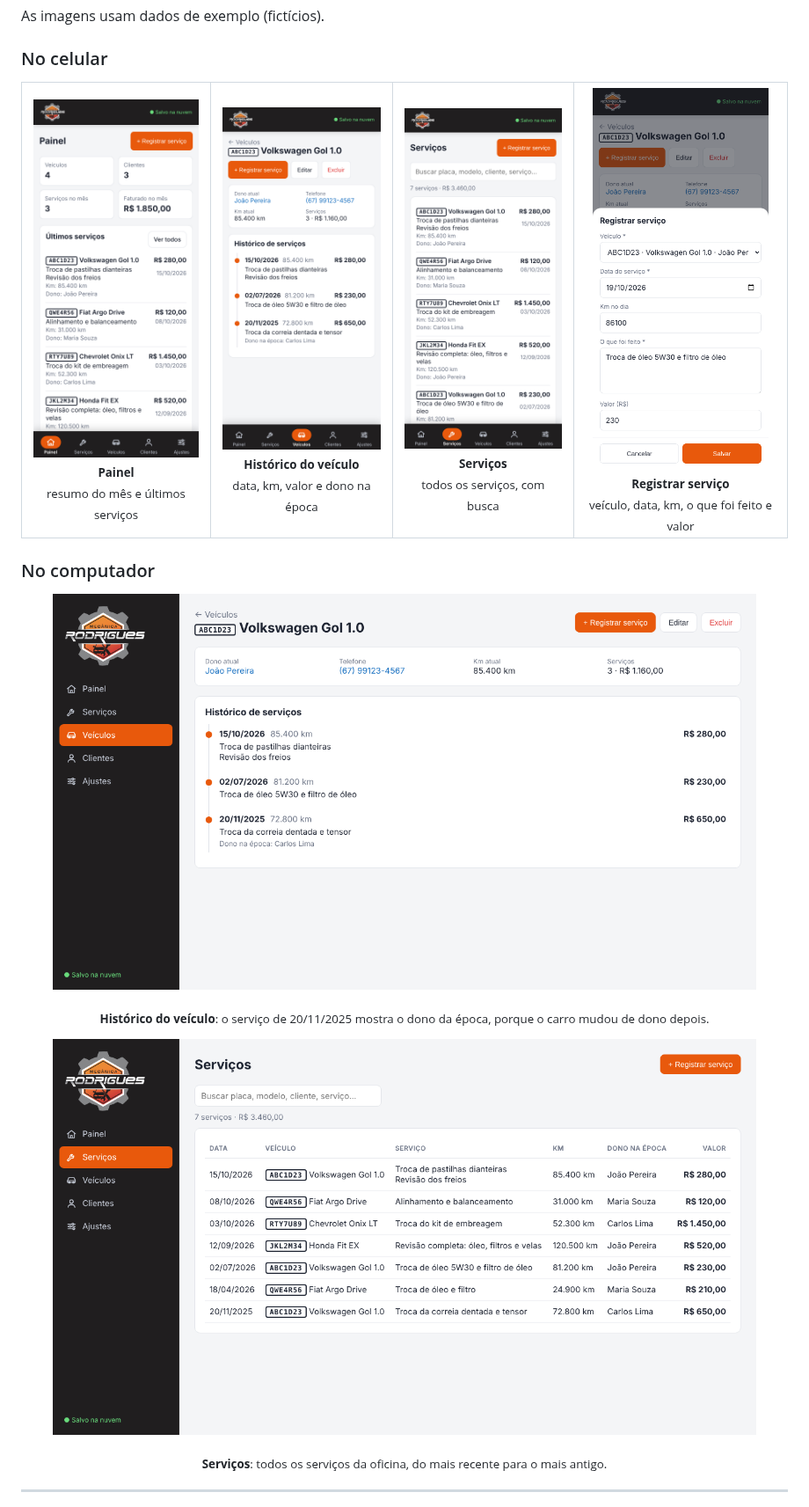
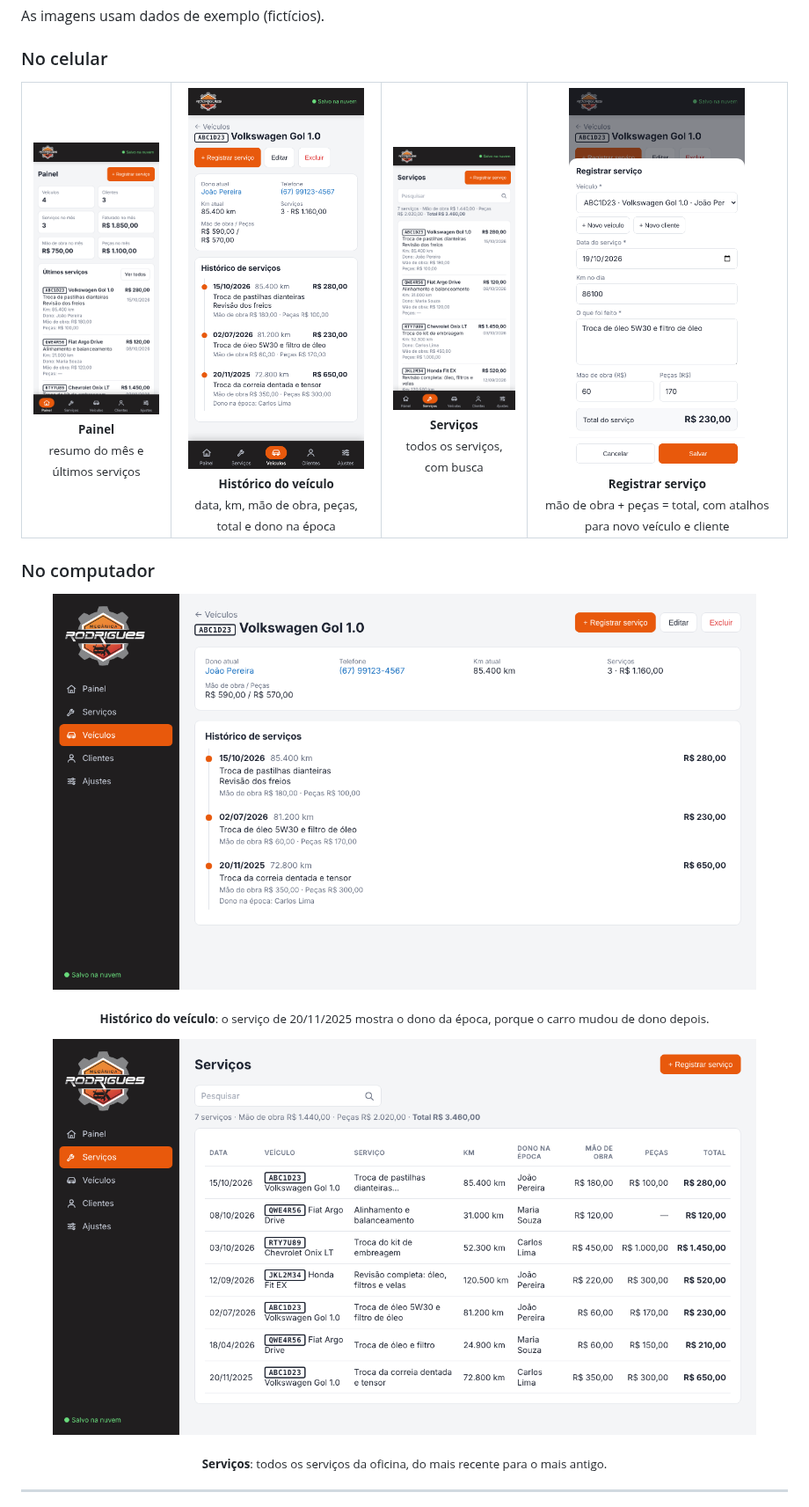
Before and after one commit to nlucasjr/oficina-app, a Markdown page: README.md, the part around one of its changes. Shown at 88% size. GitHub-like rendering; pictures changed too: docs/screenshots/celular-historico.png, docs/screenshots/celular-painel.png, docs/screenshots/celular-registrar.png.

```diff
--- a/README.md
+++ b/README.md
@@ -17,9 +17,9 @@ As imagens usam dados de exemplo (fictícios).
 <table>
   <tr>
     <td align="center"><img src="docs/screenshots/celular-painel.png" width="200" alt="Painel com resumo do mês e últimos serviços"><br><sub><b>Painel</b><br>resumo do mês e últimos serviços</sub></td>
-    <td align="center"><img src="docs/screenshots/celular-historico.png" width="200" alt="Ficha do veículo com o histórico de serviços"><br><sub><b>Histórico do veículo</b><br>data, km, valor e dono na época</sub></td>
+    <td align="center"><img src="docs/screenshots/celular-historico.png" width="200" alt="Ficha do veículo com o histórico de serviços"><br><sub><b>Histórico do veículo</b><br>data, km, mão de obra, peças, total e dono na época</sub></td>
     <td align="center"><img src="docs/screenshots/celular-servicos.png" width="200" alt="Lista de todos os serviços com busca"><br><sub><b>Serviços</b><br>todos os serviços, com busca</sub></td>
-    <td align="center"><img src="docs/screenshots/celular-registrar.png" width="200" alt="Formulário para registrar um serviço"><br><sub><b>Registrar serviço</b><br>veículo, data, km, o que foi feito e valor</sub></td>
+    <td align="center"><img src="docs/screenshots/celular-registrar.png" width="200" alt="Formulário para registrar um serviço"><br><sub><b>Registrar serviço</b><br>mão de obra + peças = total, com atalhos para novo veículo e cliente</sub></td>
   </tr>
 </table>
 
```
Also changed, not shown: other parts of README.md (+10 -3 lines), 3 other files.
